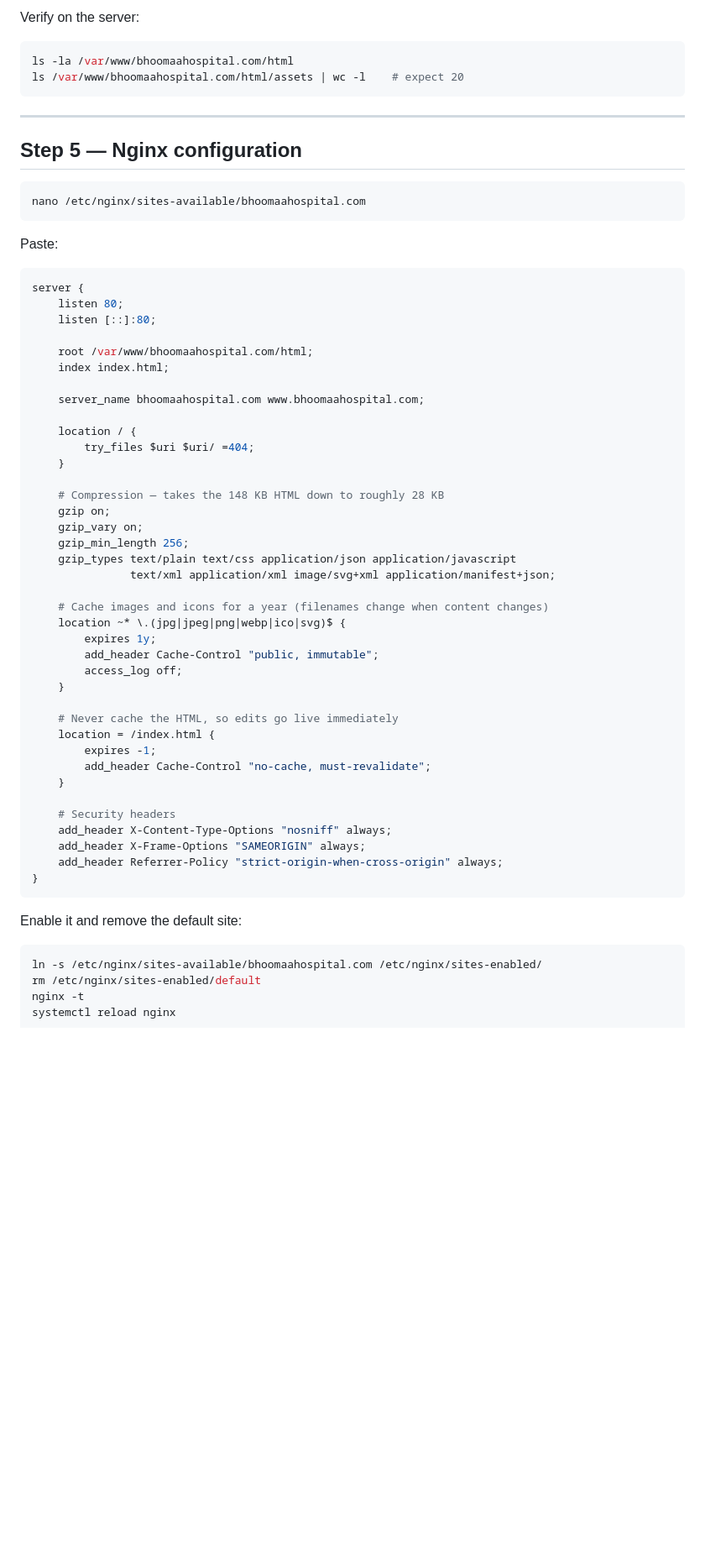
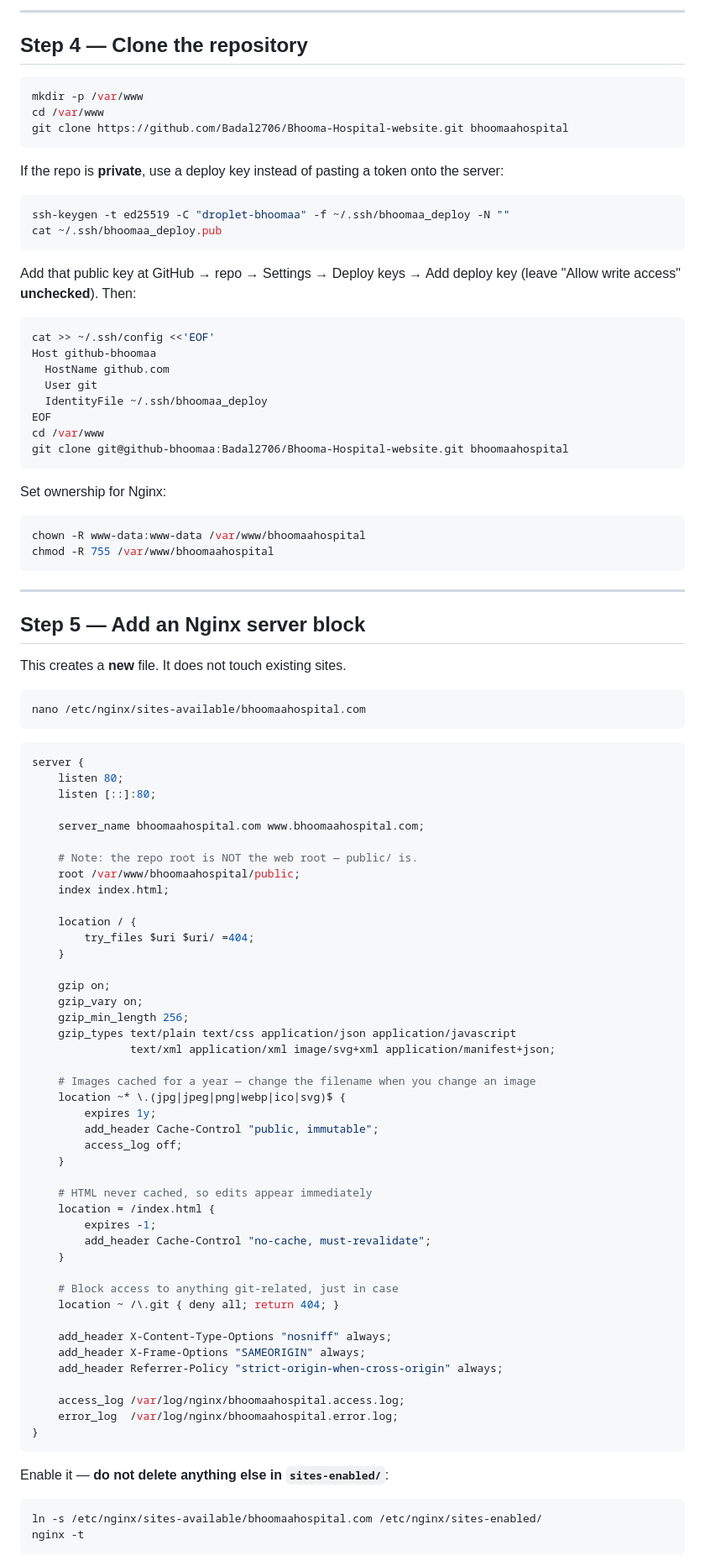
Before and after one commit to Badal2706/Bhoomaa-Hospital-website, a Markdown page: docs/DEPLOY-DIGITALOCEAN.md, the part around one of its changes. Shown at 84% size. Rendered like a GitHub page; blank space fills up the shorter version.

````diff
--- a/docs/DEPLOY-DIGITALOCEAN.md
+++ b/docs/DEPLOY-DIGITALOCEAN.md
@@ -73,65 +84,99 @@ Upload **only** those four files plus `assets/`. Do not upload `_DELETE-THESE/`,
 
-Verify on the server:
+---
+
+## Step 4 — Clone the repository
 
 ```bash
-ls -la /var/www/bhoomaahospital.com/html
-ls /var/www/bhoomaahospital.com/html/assets | wc -l    # expect 20
+mkdir -p /var/www
+cd /var/www
+git clone https://github.com/Badal2706/Bhooma-Hospital-website.git bhoomaahospital
+```
+
+If the repo is **private**, use a deploy key instead of pasting a token onto the server:
+
+```bash
+ssh-keygen -t ed25519 -C "droplet-bhoomaa" -f ~/.ssh/bhoomaa_deploy -N ""
+cat ~/.ssh/bhoomaa_deploy.pub
+```
+
+Add that public key at GitHub → repo → Settings → Deploy keys → Add deploy key (leave "Allow write access" **unchecked**). Then:
+
+```bash
+cat >> ~/.ssh/config <<'EOF'
+Host github-bhoomaa
+  HostName github.com
+  User git
+  IdentityFile ~/.ssh/bhoomaa_deploy
+EOF
+cd /var/www
+git clone git@github-bhoomaa:Badal2706/Bhooma-Hospital-website.git bhoomaahospital
+```
+
+Set ownership for Nginx:
+
+```bash
+chown -R www-data:www-data /var/www/bhoomaahospital
+chmod -R 755 /var/www/bhoomaahospital
 ```
 
 ---
 
-## Step 5 — Nginx configuration
+## Step 5 — Add an Nginx server block
+
+This creates a **new** file. It does not touch existing sites.
 
 ```bash
 nano /etc/nginx/sites-available/bhoomaahospital.com
 ```
-
-Paste:
 
 ```nginx
 server {
     listen 80;
     listen [::]:80;
 
-    root /var/www/bhoomaahospital.com/html;
+    server_name bhoomaahospital.com www.bhoomaahospital.com;
+
+    # Note: the repo root is NOT the web root — public/ is.
+    root /var/www/bhoomaahospital/public;
     index index.html;
-
-    server_name bhoomaahospital.com www.bhoomaahospital.com;
 
     location / {
         try_files $uri $uri/ =404;
     }
 
-    # Compression — takes the 148 KB HTML down to roughly 28 KB
     gzip on;
     gzip_vary on;
     gzip_min_length 256;
     gzip_types text/plain text/css application/json application/javascript
                text/xml application/xml image/svg+xml application/manifest+json;
 
-    # Cache images and icons for a year (filenames change when content changes)
+    # Images cached for a year — change the filename when you change an image
     location ~* \.(jpg|jpeg|png|webp|ico|svg)$ {
         expires 1y;
         add_header Cache-Control "public, immutable";
         access_log off;
     }
 
-    # Never cache the HTML, so edits go live immediately
+    # HTML never cached, so edits appear immediately
     location = /index.html {
         expires -1;
         add_header Cache-Control "no-cache, must-revalidate";
     }
 
-    # Security headers
+    # Block access to anything git-related, just in case
+    location ~ /\.git { deny all; return 404; }
+
     add_header X-Content-Type-Options "nosniff" always;
     add_header X-Frame-Options "SAMEORIGIN" always;
     add_header Referrer-Policy "strict-origin-when-cross-origin" always;
+
+    access_log /var/log/nginx/bhoomaahospital.access.log;
+    error_log  /var/log/nginx/bhoomaahospital.error.log;
 }
 ```
 
-Enable it and remove the default site:
+Enable it — **do not delete anything else in `sites-enabled/`**:
 
 ```bash
 ln -s /etc/nginx/sites-available/bhoomaahospital.com /etc/nginx/sites-enabled/
-rm /etc/nginx/sites-enabled/default
 nginx -t
````
Also changed, not shown: other parts of docs/DEPLOY-DIGITALOCEAN.md (+145 -85 lines).
